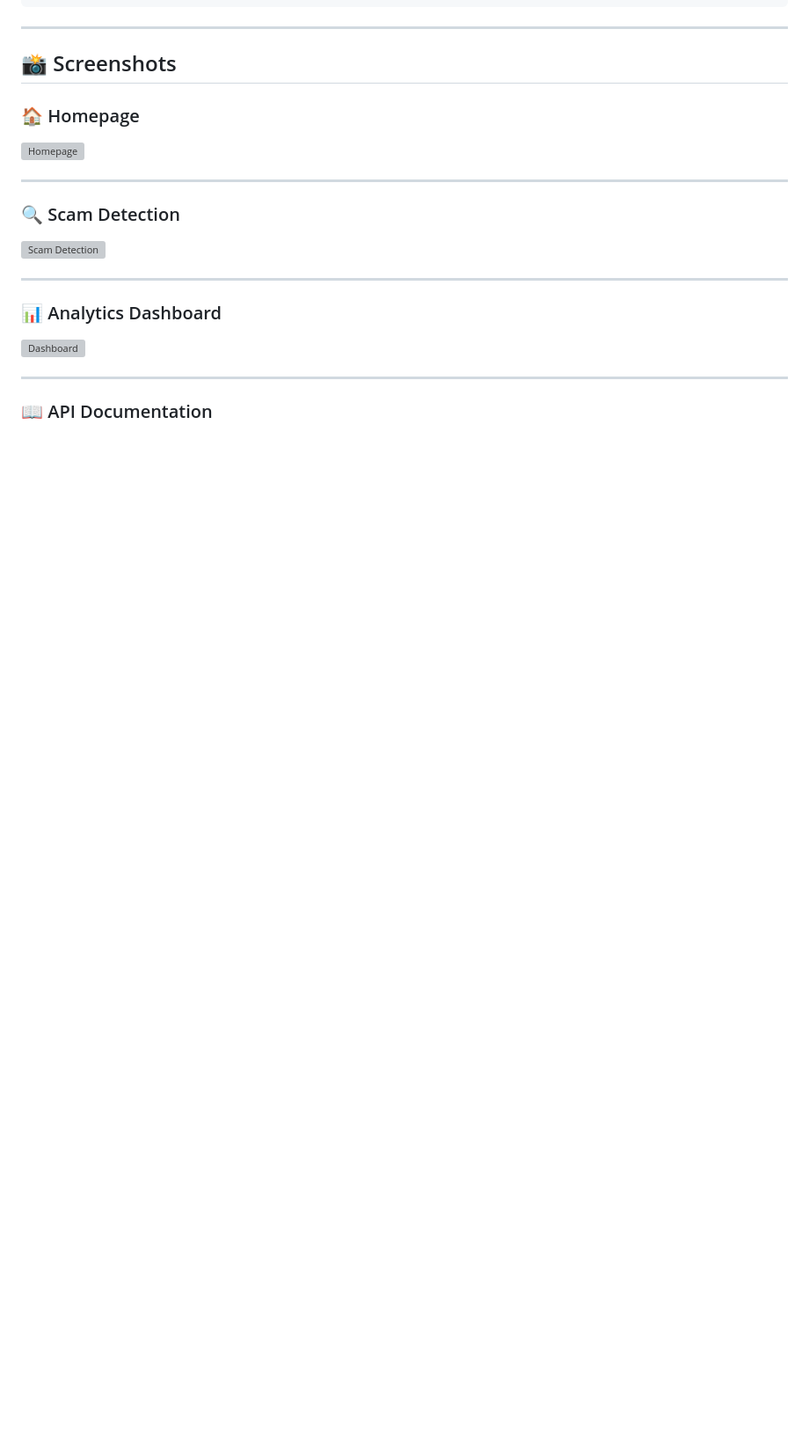
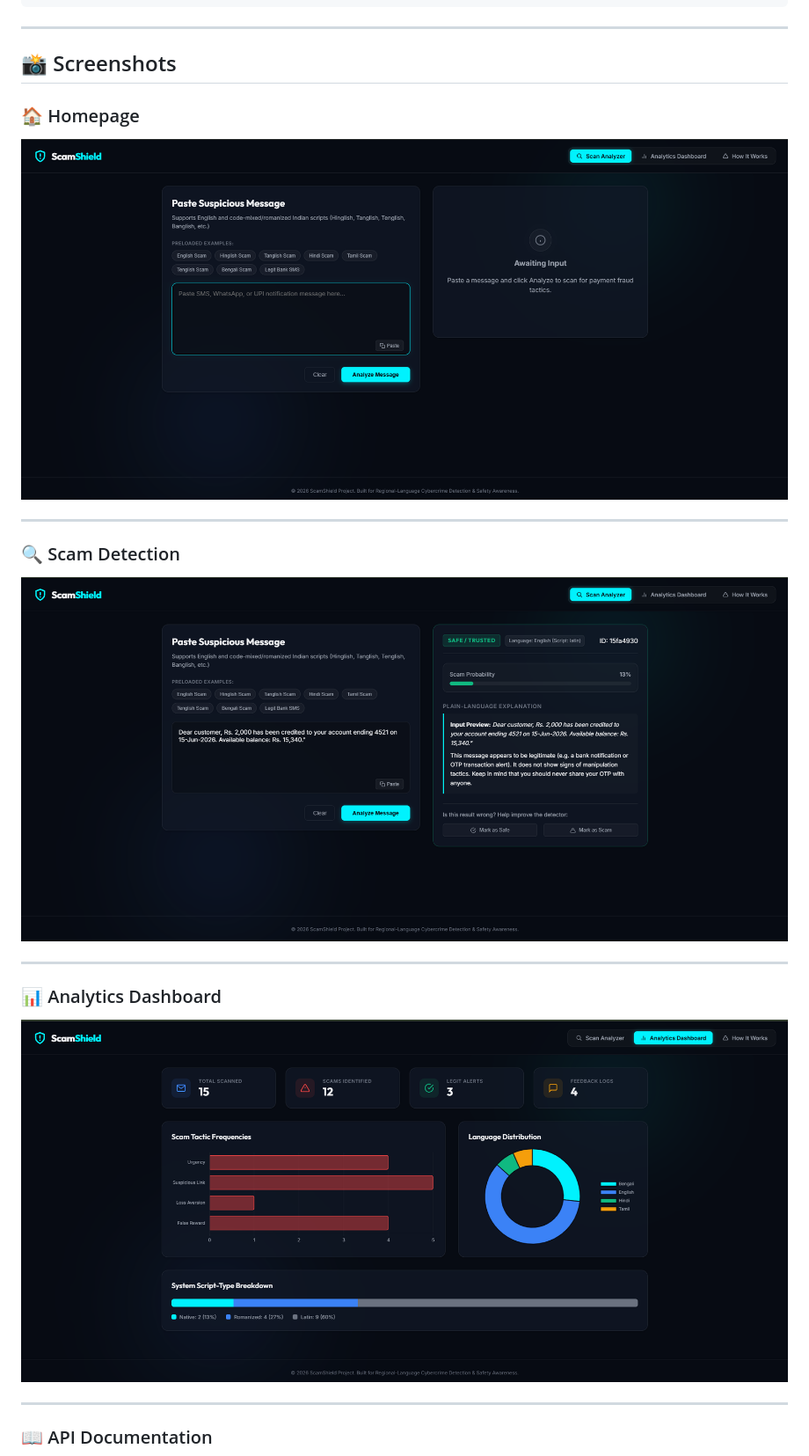
Before and after one commit to saikumar1626/ScamShield-AI, a Markdown page: README.md, the part around one of its changes. Shown at 88% size. Rendered like a GitHub page; blank space fills up the shorter version; grey boxes are pictures that could not be loaded.

```diff
--- a/README.md
+++ b/README.md
@@ -183,19 +183,19 @@ scamshield/
 
 ### 🏠 Homepage
 
-![Homepage](screenshots/homepage.png)
+![Homepage](screenshots/screenshots_homepage.png)
 
 ---
 
 ### 🔍 Scam Detection
 
-![Scam Detection](screenshots/scam_detection.png)
+![Scam Detection](screenshots/screenshots_scam_detection.png)
 
 ---
 
 ### 📊 Analytics Dashboard
 
-![Dashboard](screenshots/dashboard.png)
+![Dashboard](screenshots/screenshots_dashboard.png)
 
 ---
 
```
Also changed, not shown: other parts of README.md (+2 -3 lines).
